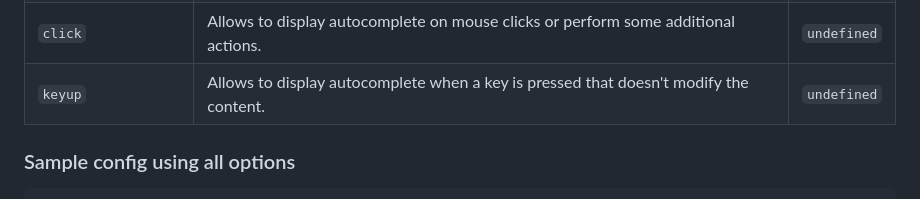
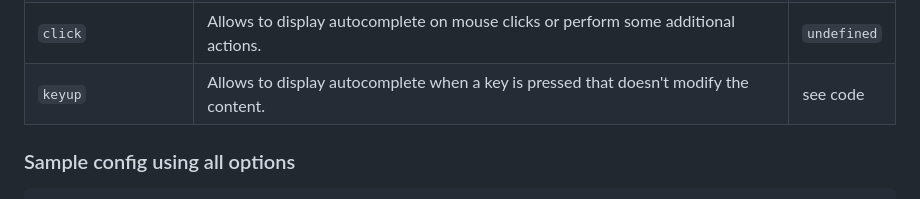
Before and after one commit to denis-taran/autocomplete, a Markdown page: readme.md, the part around the change. Drawn GitHub-style.

```diff
--- a/readme.md
+++ b/readme.md
@@ -121,7 +121,7 @@ You can pass the following options to `autocomplete`:
 |`disableAutoSelect`|Prevents the first item in the list from being selected automatically. This option allows you to submit a custom text by pressing `ENTER` even when autocomplete is displayed.|`false`|
 |`container`|Provide your own container for the widget. If not specified, a new DIV element will be created.|`undefined`|
 |`click`|Allows to display autocomplete on mouse clicks or perform some additional actions.|`undefined`|
-|`keyup`|Allows to display autocomplete when a key is pressed that doesn't modify the content.|`undefined`|
+|`keyup`|Allows to display autocomplete when a key is pressed that doesn't modify the content.|see code|
 
 ### Sample config using all options
 
```
